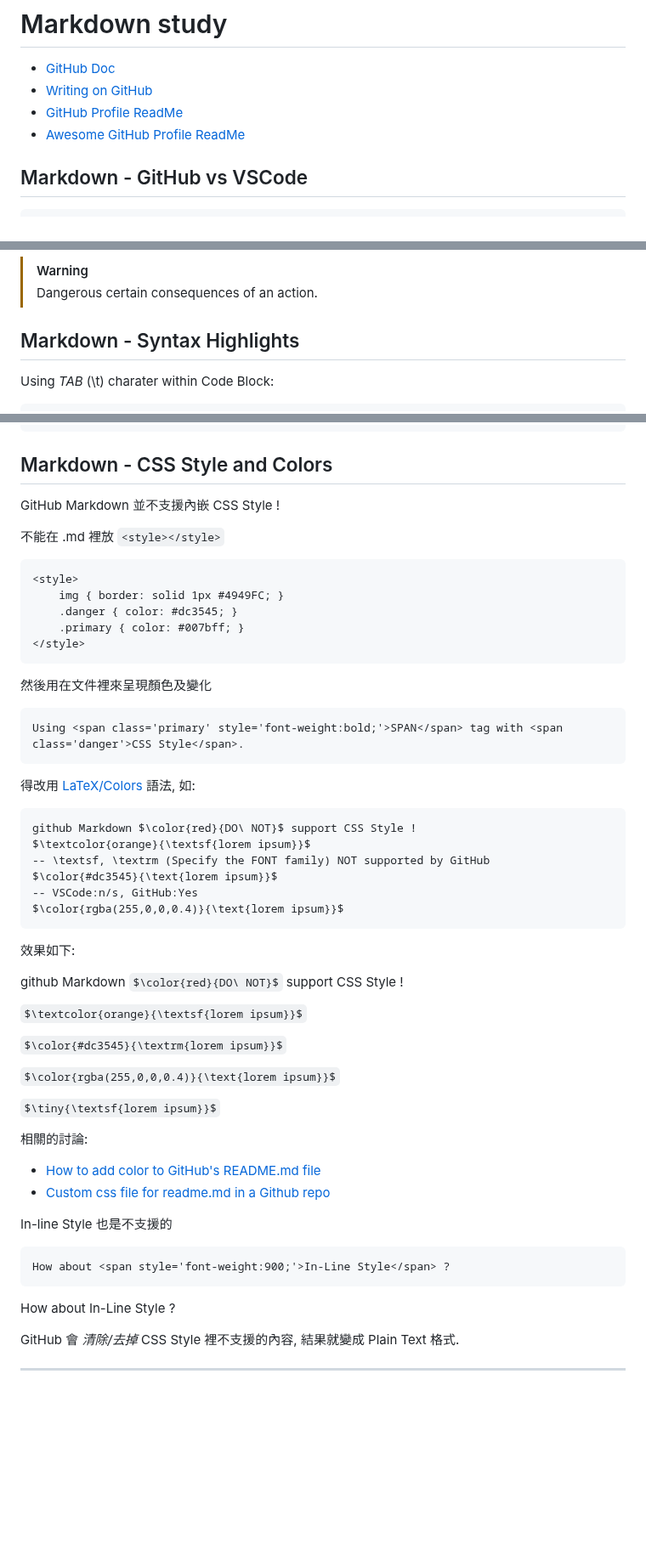
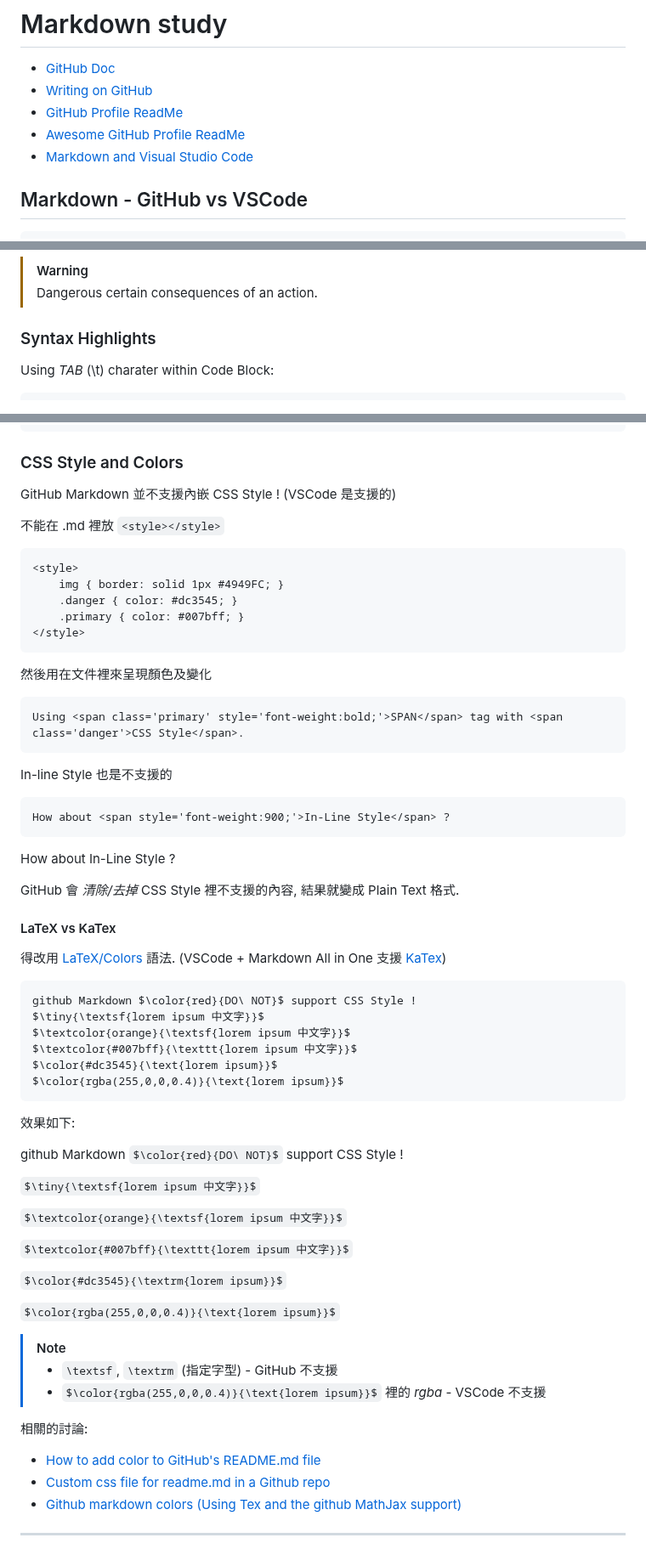
Before and after one commit to PolluxLin/polluxlin.github.io, a Markdown page: README.md, 3 parts joined by grey strips. Shown at 85% size. Drawn GitHub-style; some formulas as TeX source; blank space fills up the shorter version.

Commit message:
Still Colored Text

````diff
--- a/README.md
+++ b/README.md
@@ -5,6 +5,7 @@
 - <a target='_blank' href='https://docs.github.com/en/get-started/writing-on-github'>Writing on GitHub</a>
 - <a target='_blank' href='https://github.com/topics/profile-readme'>GitHub Profile ReadMe</a>
 - <a target='_blank' href='https://github.com/abhisheknaiidu/awesome-github-profile-readme'>Awesome GitHub Profile ReadMe</a>
+- <a target='_blank' href='https://code.visualstudio.com/docs/languages/markdown'>Markdown and Visual Studio Code</a>
 
 ## Markdown - GitHub vs VSCode
 
@@ -40,7 +41,7 @@
 > [!WARNING]
 > Dangerous certain consequences of an action.
 
-## Markdown - Syntax Highlights
+### Syntax Highlights
 
 Using *TAB* (\\t) charater within Code Block:
 
@@ -92,9 +93,9 @@ CREATE UNIQUE INDEX If NOT EXISTS [Blacklist_I01U] ON [Blacklist](RecGUID);
 CREATE        INDEX If NOT EXISTS [Blacklist_I02X] ON [Blacklist](RecGUID, Activated, Content);
 ```
 
-## Markdown - CSS Style and Colors
+### CSS Style and Colors
 
-GitHub Markdown 並不支援內嵌 CSS Style !
+GitHub Markdown 並不支援內嵌 CSS Style ! (VSCode 是支援的)
 
 不能在 .md 裡放 ```<style></style>```
 ```html
@@ -108,30 +109,6 @@ GitHub Markdown 並不支援內嵌 CSS Style !
 ```html
 Using <span class='primary' style='font-weight:bold;'>SPAN</span> tag with <span class='danger'>CSS Style</span>.
 ```
-得改用 <a target='_blank' href='https://en.wikibooks.org/wiki/LaTeX/Colors#Adding_the_color_package'>LaTeX/Colors</a> 語法, 如:
-```
-github Markdown $\color{red}{DO\ NOT}$ support CSS Style !
-$\textcolor{orange}{\textsf{lorem ipsum}}$
--- \textsf, \textrm (Specify the FONT family) NOT supported by GitHub
-$\color{#dc3545}{\text{lorem ipsum}}$
--- VSCode:n/s, GitHub:Yes
-$\color{rgba(255,0,0,0.4)}{\text{lorem ipsum}}$
-```
-效果如下:
-
-github Markdown $\color{red}{DO\ NOT}$ support CSS Style !
-
-$\textcolor{orange}{\textsf{lorem ipsum}}$
-
-$\color{#dc3545}{\textrm{lorem ipsum}}$
-
-$\color{rgba(255,0,0,0.4)}{\text{lorem ipsum}}$
-
-$\tiny{\textsf{lorem ipsum}}$
-
-相關的討論:
-- <a target='_blank' href='https://stackoverflow.com/questions/11509830/how-to-add-color-to-githubs-readme-md-file'>How to add color to GitHub's README.md file</a>
-- <a target='_blank' href='https://stackoverflow.com/questions/51956361/custom-css-file-for-readme-md-in-a-github-repo'>Custom css file for readme.md in a Github repo</a>
 
 In-line Style 也是不支援的
 ```
@@ -142,4 +119,38 @@ How about <span style='font-weight:900;'>In-Line Style</span> ?
 
 GitHub 會 *清除/去掉* CSS Style 裡不支援的內容, 結果就變成 Plain Text 格式.
 
+#### LaTeX vs KaTex
+
+得改用 <a target='_blank' href='https://en.wikibooks.org/wiki/LaTeX/Colors#Adding_the_color_package'>LaTeX/Colors</a> 語法. (VSCode + Markdown All in One 支援 <a target='_blank' href='https://katex.org/'>KaTex</a>)
+```
+github Markdown $\color{red}{DO\ NOT}$ support CSS Style !
+$\tiny{\textsf{lorem ipsum 中文字}}$
+$\textcolor{orange}{\textsf{lorem ipsum 中文字}}$
+$\textcolor{#007bff}{\texttt{lorem ipsum 中文字}}$
+$\color{#dc3545}{\text{lorem ipsum}}$
+$\color{rgba(255,0,0,0.4)}{\text{lorem ipsum}}$
+```
+效果如下:
+
+github Markdown $\color{red}{DO\ NOT}$ support CSS Style !
+
+$\tiny{\textsf{lorem ipsum 中文字}}$
+
+$\textcolor{orange}{\textsf{lorem ipsum 中文字}}$
+
+$\textcolor{#007bff}{\texttt{lorem ipsum 中文字}}$
+
+$\color{#dc3545}{\textrm{lorem ipsum}}$
+
+$\color{rgba(255,0,0,0.4)}{\text{lorem ipsum}}$
+
+> [!NOTE]
+> - ```\textsf```, ```\textrm``` (指定字型) - GitHub 不支援
+> - ```$\color{rgba(255,0,0,0.4)}{\text{lorem ipsum}}$``` 裡的 *rgba* - VSCode 不支援
+
+相關的討論:
+- <a target='_blank' href='https://stackoverflow.com/questions/11509830/how-to-add-color-to-githubs-readme-md-file'>How to add color to GitHub's README.md file</a>
+- <a target='_blank' href='https://stackoverflow.com/questions/51956361/custom-css-file-for-readme-md-in-a-github-repo'>Custom css file for readme.md in a Github repo</a>
+- <a target='_blank' href='https://gist.github.com/luigiMinardi/4574708d404cdf4fe0da7ac6fe2314db'>Github markdown colors (Using Tex and the github MathJax support)</a>
+
 ---
````
